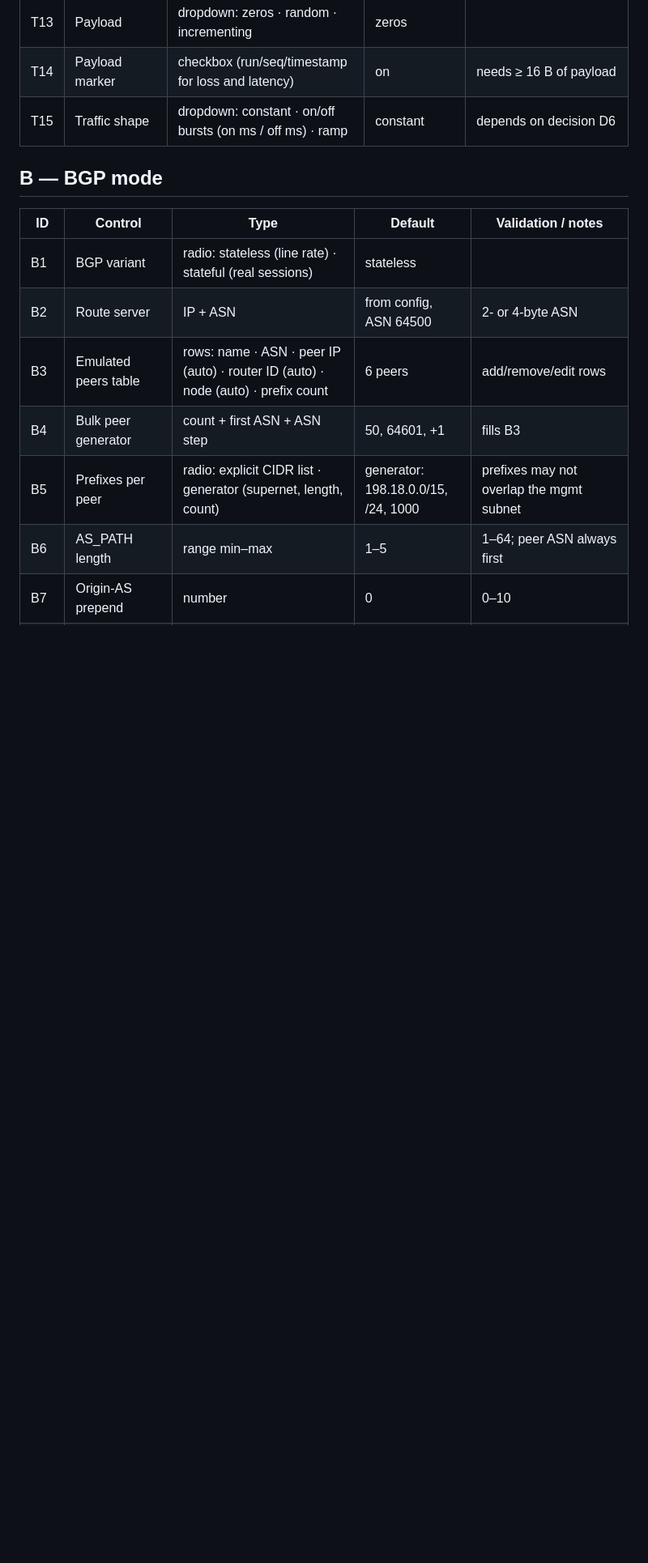
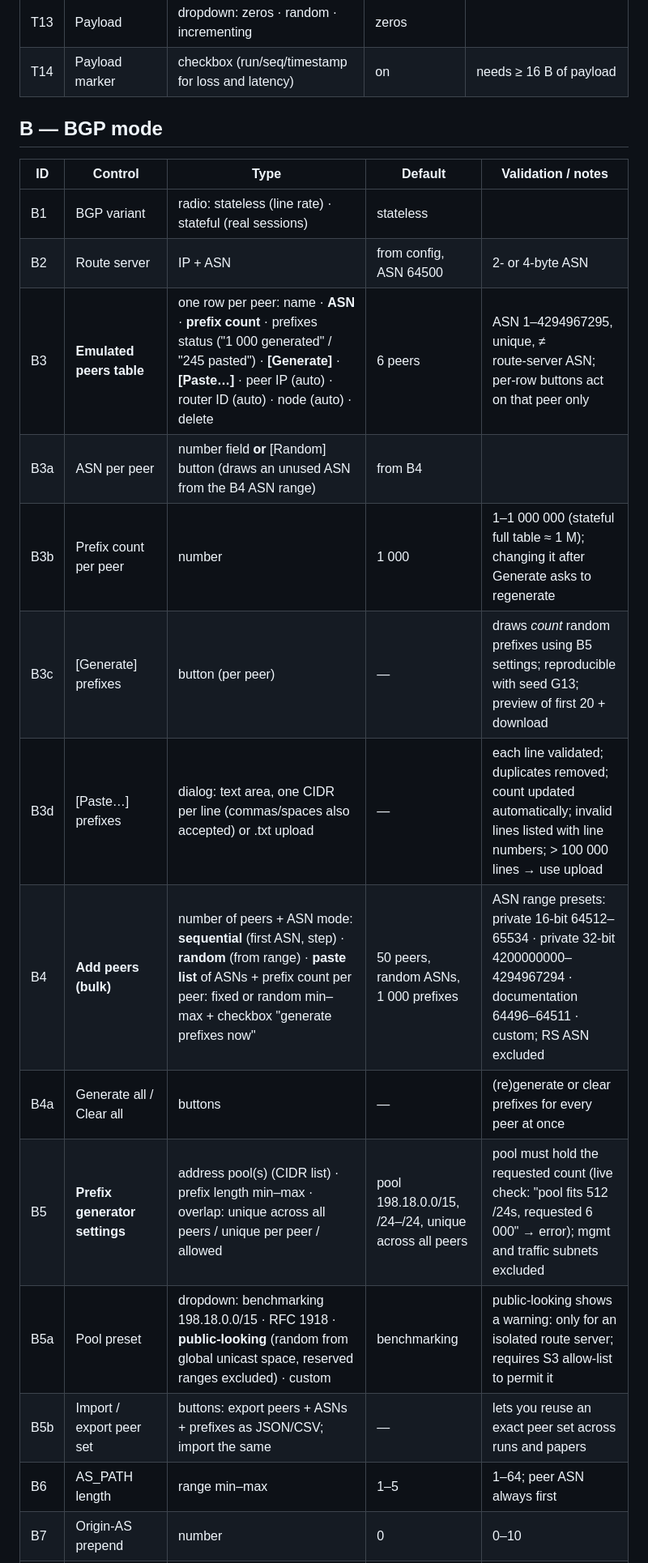
Before and after one commit to vuckovic/TrafficGenerator, a Markdown page: docs/04-ui-controls.md, the part around one of its changes. Shown at 81% size. Drawn GitHub-style; blank space fills up the shorter version.

```diff
--- a/docs/04-ui-controls.md
+++ b/docs/04-ui-controls.md
@@ -40,7 +41,6 @@ Layout: one page, **Run** (left: configuration, right: live monitoring), plus th
 | T12 | TTL | number 1–255 | 64 | |
 | T13 | Payload | dropdown: zeros · random · incrementing | zeros | |
 | T14 | Payload marker | checkbox (run/seq/timestamp for loss and latency) | on | needs ≥ 16 B of payload |
-| T15 | Traffic shape | dropdown: constant · on/off bursts (on ms / off ms) · ramp | constant | depends on decision D6 |
 
 ## B — BGP mode
 
@@ -48,9 +48,16 @@ Layout: one page, **Run** (left: configuration, right: live monitoring), plus th
 |---|---|---|---|---|
 | B1 | BGP variant | radio: stateless (line rate) · stateful (real sessions) | stateless | |
 | B2 | Route server | IP + ASN | from config, ASN 64500 | 2‑ or 4‑byte ASN |
-| B3 | Emulated peers table | rows: name · ASN · peer IP (auto) · router ID (auto) · node (auto) · prefix count | 6 peers | add/remove/edit rows |
-| B4 | Bulk peer generator | count + first ASN + ASN step | 50, 64601, +1 | fills B3 |
-| B5 | Prefixes per peer | radio: explicit CIDR list · generator (supernet, length, count) | generator: 198.18.0.0/15, /24, 1000 | prefixes may not overlap the mgmt subnet |
+| B3 | **Emulated peers table** | one row per peer: name · **ASN** · **prefix count** · prefixes status ("1 000 generated" / "245 pasted") · **[Generate]** · **[Paste…]** · peer IP (auto) · router ID (auto) · node (auto) · delete | 6 peers | ASN 1–4294967295, unique, ≠ route‑server ASN; per‑row buttons act on that peer only |
+| B3a | ASN per peer | number field **or** [Random] button (draws an unused ASN from the B4 ASN range) | from B4 | |
+| B3b | Prefix count per peer | number | 1 000 | 1–1 000 000 (stateful full table ≈ 1 M); changing it after Generate asks to regenerate |
+| B3c | [Generate] prefixes | button (per peer) | — | draws *count* random prefixes using B5 settings; reproducible with seed G13; preview of first 20 + download |
+| B3d | [Paste…] prefixes | dialog: text area, one CIDR per line (commas/spaces also accepted) or .txt upload | — | each line validated; duplicates removed; count updated automatically; invalid lines listed with line numbers; > 100 000 lines → use upload |
+| B4 | **Add peers (bulk)** | number of peers + ASN mode: **sequential** (first ASN, step) · **random** (from range) · **paste list** of ASNs + prefix count per peer: fixed or random min–max + checkbox "generate prefixes now" | 50 peers, random ASNs, 1 000 prefixes | ASN range presets: private 16‑bit 64512–65534 · private 32‑bit 4200000000–4294967294 · documentation 64496–64511 · custom; RS ASN excluded |
+| B4a | Generate all / Clear all | buttons | — | (re)generate or clear prefixes for every peer at once |
+| B5 | **Prefix generator settings** | address pool(s) (CIDR list) · prefix length min–max · overlap: unique across all peers / unique per peer / allowed | pool 198.18.0.0/15, /24–/24, unique across all peers | pool must hold the requested count (live check: "pool fits 512 /24s, requested 6 000" → error); mgmt and traffic subnets excluded |
+| B5a | Pool preset | dropdown: benchmarking 198.18.0.0/15 · RFC 1918 · **public‑looking** (random from global unicast space, reserved ranges excluded) · custom | benchmarking | public‑looking shows a warning: only for an isolated route server; requires S3 allow‑list to permit it |
+| B5b | Import / export peer set | buttons: export peers + ASNs + prefixes as JSON/CSV; import the same | — | lets you reuse an exact peer set across runs and papers |
 | B6 | AS_PATH length | range min–max | 1–5 | 1–64; peer ASN always first |
 | B7 | Origin‑AS prepend | number | 0 | 0–10 |
 | B8 | Transit ASN pool | ASN list/range | 64700–64799 | used to fill the paths |
```
Also changed, not shown: other parts of docs/04-ui-controls.md (+4 -3 lines), docs/03-specification.md (+21 -17 lines).
